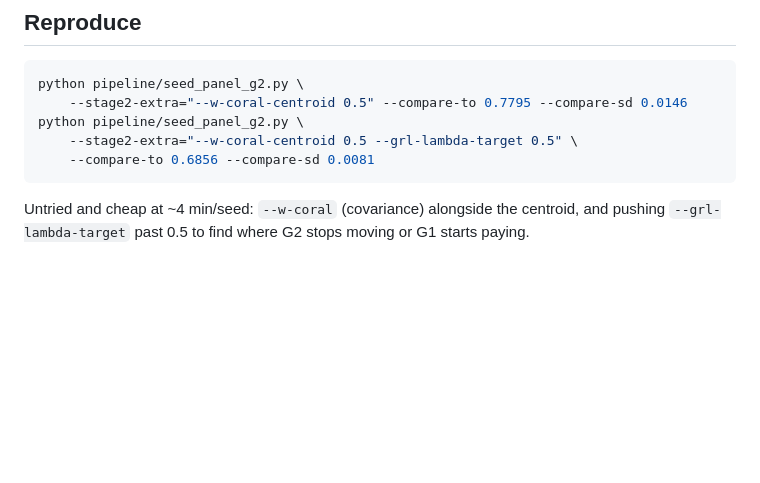
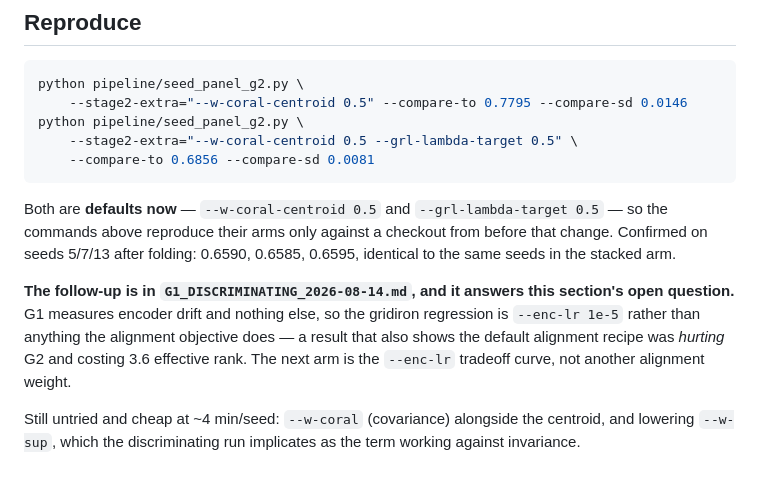
Before and after one commit to jcdavis131/vector-unified, a Markdown page: docs/CORAL_CENTROID_2026-08-14.md, the part around the change. Rendered like a GitHub page; blank space fills up the shorter version.

Commit message:
docs: point the CORAL writeup at the result that answers its open question
Its "next" section asked whether gridiron's regression was a design question,
and guessed at more alignment weights. The discriminating run answered it:
alignment is not involved, G1 measures encoder drift only, and the lever is
--enc-lr.

Also records that both keeps are defaults now, so the reproduce commands in this
doc only reproduce their arms against a checkout from before that change --
otherwise they stack the flag on top of itself. Confirmed on seeds 5/7/13 after
folding: 0.6590, 0.6585, 0.6595, identical to the same seeds in the stacked arm.

Co-Authored-By: Claude Opus 5 <noreply@anthropic.com>
Claude-Session: https://claude.ai/code/session_012UXVCuRaEHzZGYJPKoJXLH

````diff
--- a/docs/CORAL_CENTROID_2026-08-14.md
+++ b/docs/CORAL_CENTROID_2026-08-14.md
@@ -204,6 +204,18 @@ python pipeline/seed_panel_g2.py \
     --compare-to 0.6856 --compare-sd 0.0081
 ```
 
-Untried and cheap at ~4 min/seed: `--w-coral` (covariance) alongside the
-centroid, and pushing `--grl-lambda-target` past 0.5 to find where G2 stops
-moving or G1 starts paying.
+Both are **defaults now** — `--w-coral-centroid 0.5` and `--grl-lambda-target
+0.5` — so the commands above reproduce their arms only against a checkout from
+before that change. Confirmed on seeds 5/7/13 after folding: 0.6590, 0.6585,
+0.6595, identical to the same seeds in the stacked arm.
+
+**The follow-up is in `G1_DISCRIMINATING_2026-08-14.md`, and it answers this
+section's open question.** G1 measures encoder drift and nothing else, so the
+gridiron regression is `--enc-lr 1e-5` rather than anything the alignment
+objective does — a result that also shows the default alignment recipe was
+*hurting* G2 and costing 3.6 effective rank. The next arm is the `--enc-lr`
+tradeoff curve, not another alignment weight.
+
+Still untried and cheap at ~4 min/seed: `--w-coral` (covariance) alongside the
+centroid, and lowering `--w-sup`, which the discriminating run implicates as the
+term working against invariance.
````
